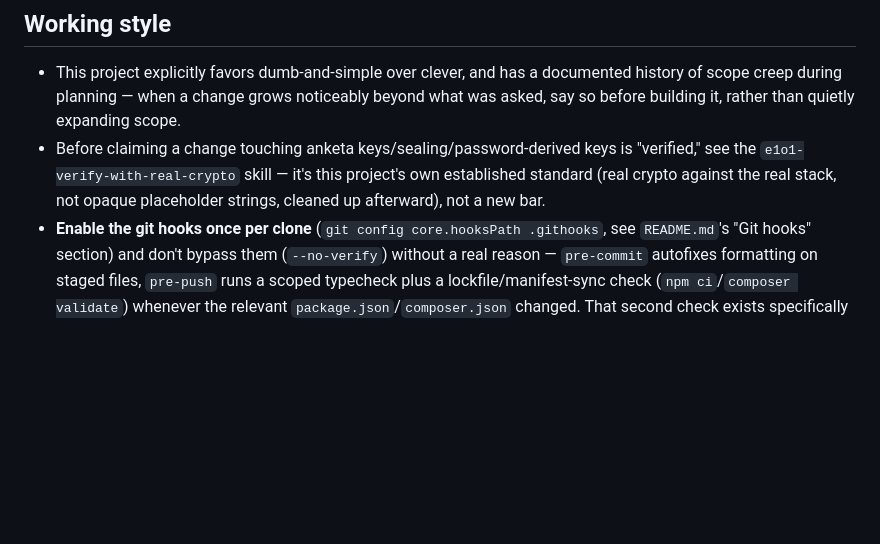
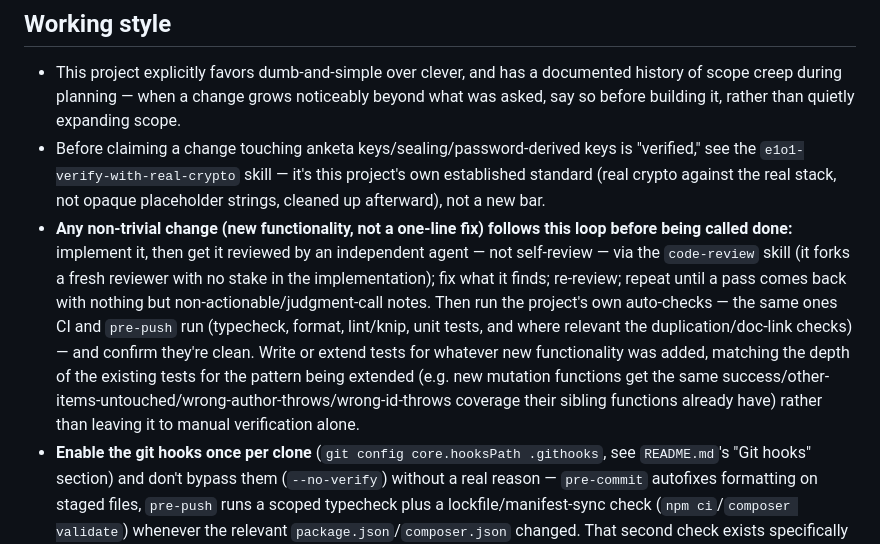
Before and after one commit to aleksejs1/encrypted1on1, a Markdown page: CLAUDE.md, the part around the change. Drawn GitHub-style; blank space fills up the shorter version.

Commit message:
Document the implement/review/verify/test loop as the standard dev flow
Codifies what was already the de facto process for the outcomes
edit/delete change: independent review via a separate agent (not
self-review), iterate until clean, run the project's own auto-checks,
and write tests matching the depth of the pattern being extended.

Co-Authored-By: Claude Sonnet 5 <noreply@anthropic.com>

```diff
--- a/CLAUDE.md
+++ b/CLAUDE.md
@@ -25,4 +25,5 @@ The detailed spec currently lives outside this repo as a local working document
 
 - This project explicitly favors dumb-and-simple over clever, and has a documented history of scope creep during planning — when a change grows noticeably beyond what was asked, say so before building it, rather than quietly expanding scope.
 - Before claiming a change touching anketa keys/sealing/password-derived keys is "verified," see the `e1o1-verify-with-real-crypto` skill — it's this project's own established standard (real crypto against the real stack, not opaque placeholder strings, cleaned up afterward), not a new bar.
+- **Any non-trivial change (new functionality, not a one-line fix) follows this loop before being called done:** implement it, then get it reviewed by an independent agent — not self-review — via the `code-review` skill (it forks a fresh reviewer with no stake in the implementation); fix what it finds; re-review; repeat until a pass comes back with nothing but non-actionable/judgment-call notes. Then run the project's own auto-checks — the same ones CI and `pre-push` run (typecheck, format, lint/knip, unit tests, and where relevant the duplication/doc-link checks) — and confirm they're clean. Write or extend tests for whatever new functionality was added, matching the depth of the existing tests for the pattern being extended (e.g. new mutation functions get the same success/other-items-untouched/wrong-author-throws/wrong-id-throws coverage their sibling functions already have) rather than leaving it to manual verification alone.
 - **Enable the git hooks once per clone** (`git config core.hooksPath .githooks`, see `README.md`'s "Git hooks" section) and don't bypass them (`--no-verify`) without a real reason — `pre-commit` autofixes formatting on staged files, `pre-push` runs a scoped typecheck plus a lockfile/manifest-sync check (`npm ci`/`composer validate`) whenever the relevant `package.json`/`composer.json` changed. That second check exists specifically because an incremental `npm install` once left `frontend/package-lock.json` out of sync in a way that passed locally but broke CI's `npm ci` outright (`docs/decisions/2026-08-22-npm-lockfile-drift-pre-push-check.md`) — after editing `package.json`/`composer.json`, verify against a genuinely clean install (`npm ci`, or a fresh `rm -rf node_modules && npm install`), not just an incremental `npm install <pkg>` on top of an already-installed tree.
```
